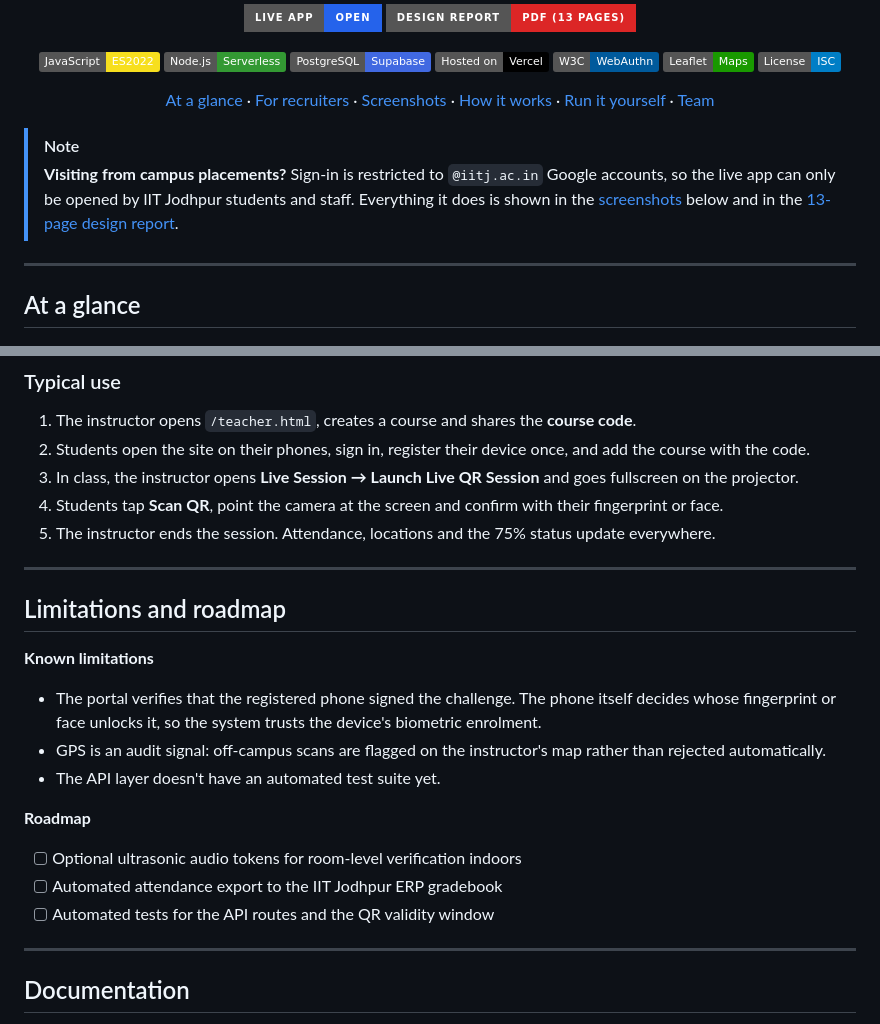
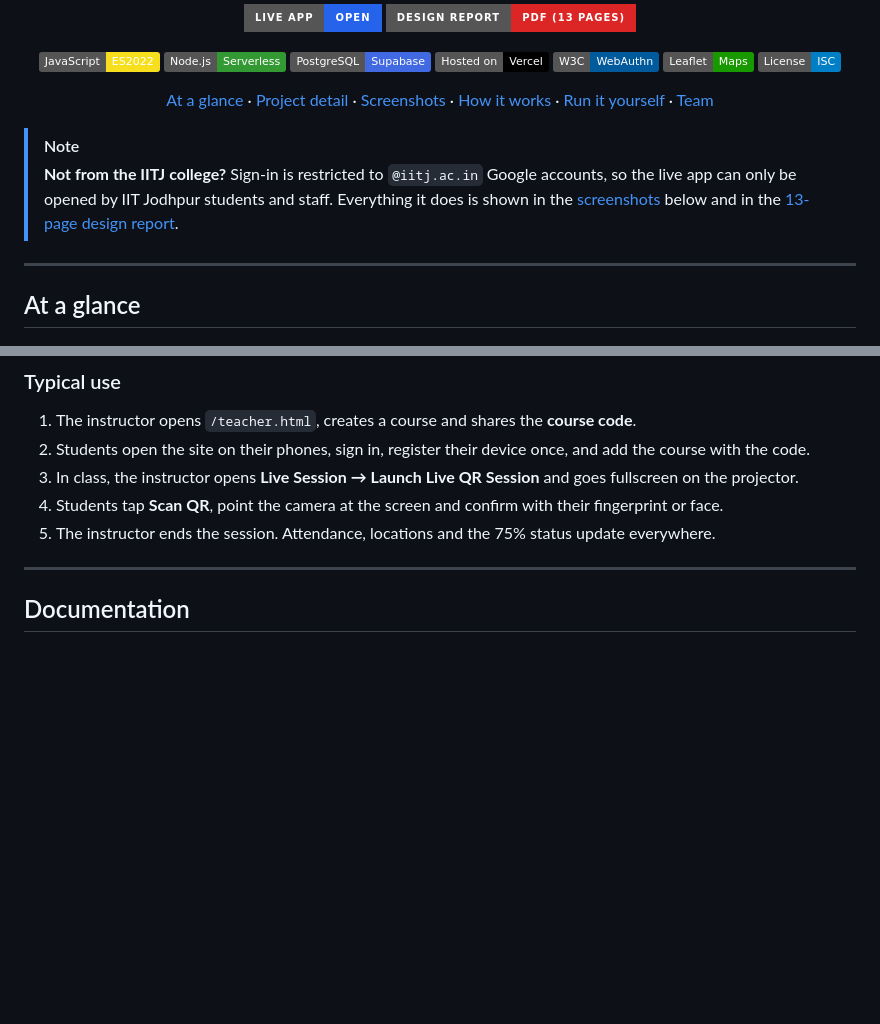
Before and after one commit to ItsMayankTiwari/Attendance-portal, a Markdown page: README.md, 2 parts joined by grey strips. Drawn GitHub-style; badges without logos; blank space fills up the shorter version.

Commit message:
Revise project details
Updated project details and removed limitations section from README.

```diff
--- a/README.md
+++ b/README.md
@@ -25,7 +25,7 @@
 
 <p>
   <a href="#at-a-glance">At a glance</a> ·
-  <a href="#what-this-project-demonstrates">For recruiters</a> ·
+  <a href="#what-this-project-demonstrates">Project detail</a> ·
   <a href="#screenshots">Screenshots</a> ·
   <a href="#how-it-works">How it works</a> ·
   <a href="#run-it-yourself">Run it yourself</a> ·
@@ -35,7 +35,7 @@
 </div>
 
 > [!NOTE]
-> **Visiting from campus placements?** Sign-in is restricted to `@iitj.ac.in` Google accounts, so the live app can only be opened by IIT Jodhpur students and staff. Everything it does is shown in the [screenshots](#screenshots) below and in the [13-page design report](docs/IITJ_Attendance_Portal_Design_Credit_Report.pdf).
+> **Not from the IITJ college?** Sign-in is restricted to `@iitj.ac.in` Google accounts, so the live app can only be opened by IIT Jodhpur students and staff. Everything it does is shown in the [screenshots](#screenshots) below and in the [13-page design report](docs/IITJ_Attendance_Portal_Design_Credit_Report.pdf).
 
 ---
 
@@ -459,21 +459,6 @@ npx vercel --prod
 
 ---
 
-## Limitations and roadmap
-
-**Known limitations**
-
-- The portal verifies that the registered phone signed the challenge. The phone itself decides whose fingerprint or face unlocks it, so the system trusts the device's biometric enrolment.
-- GPS is an audit signal: off-campus scans are flagged on the instructor's map rather than rejected automatically.
-- The API layer doesn't have an automated test suite yet.
-
-**Roadmap**
-
-- [ ] Optional ultrasonic audio tokens for room-level verification indoors
-- [ ] Automated attendance export to the IIT Jodhpur ERP gradebook
-- [ ] Automated tests for the API routes and the QR validity window
-
----
 
 ## Documentation
 
```
